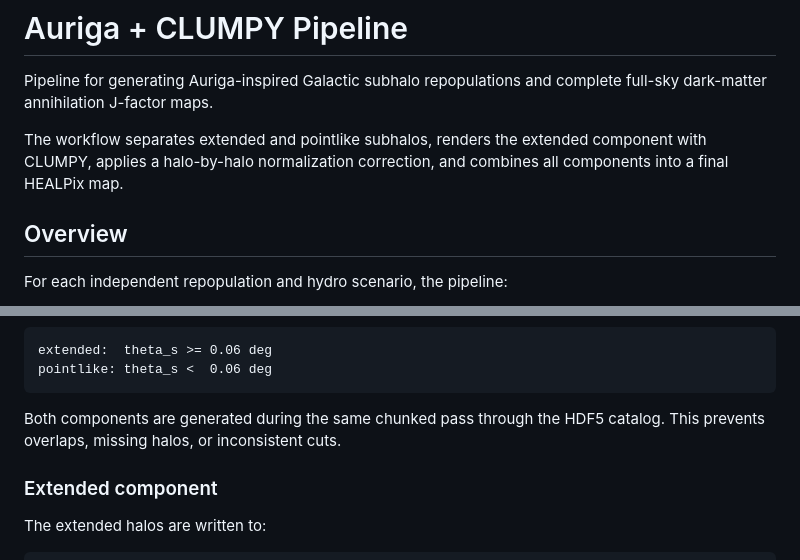
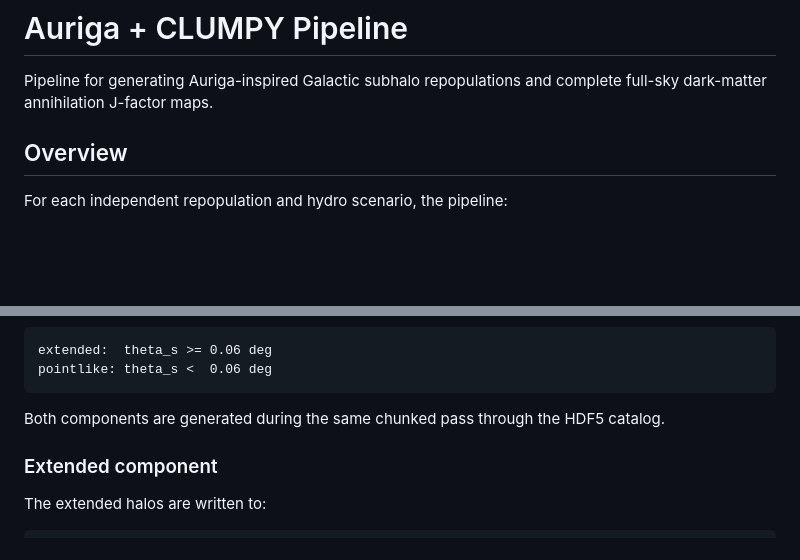
Before and after one commit to juliagouveamamprim/auriga-clumpy-pipeline, a Markdown page: README.md, 2 parts joined by grey strips. GitHub-like rendering; blank space fills up the shorter version.

````diff
--- a/README.md
+++ b/README.md
@@ -1,8 +1,6 @@
 # Auriga + CLUMPY Pipeline
 
 Pipeline for generating Auriga-inspired Galactic subhalo repopulations and complete full-sky dark-matter annihilation J-factor maps.
-
-The workflow separates extended and pointlike subhalos, renders the extended component with CLUMPY, applies a halo-by-halo normalization correction, and combines all components into a final HEALPix map.
 
 ## Overview
 
@@ -128,7 +85,7 @@ extended:  theta_s >= 0.06 deg
 pointlike: theta_s <  0.06 deg
 ```
 
-Both components are generated during the same chunked pass through the HDF5 catalog. This prevents overlaps, missing halos, or inconsistent cuts.
+Both components are generated during the same chunked pass through the HDF5 catalog.
 
 ### Extended component
 
````
Also changed, not shown: other parts of README.md (+1 -42 lines).
